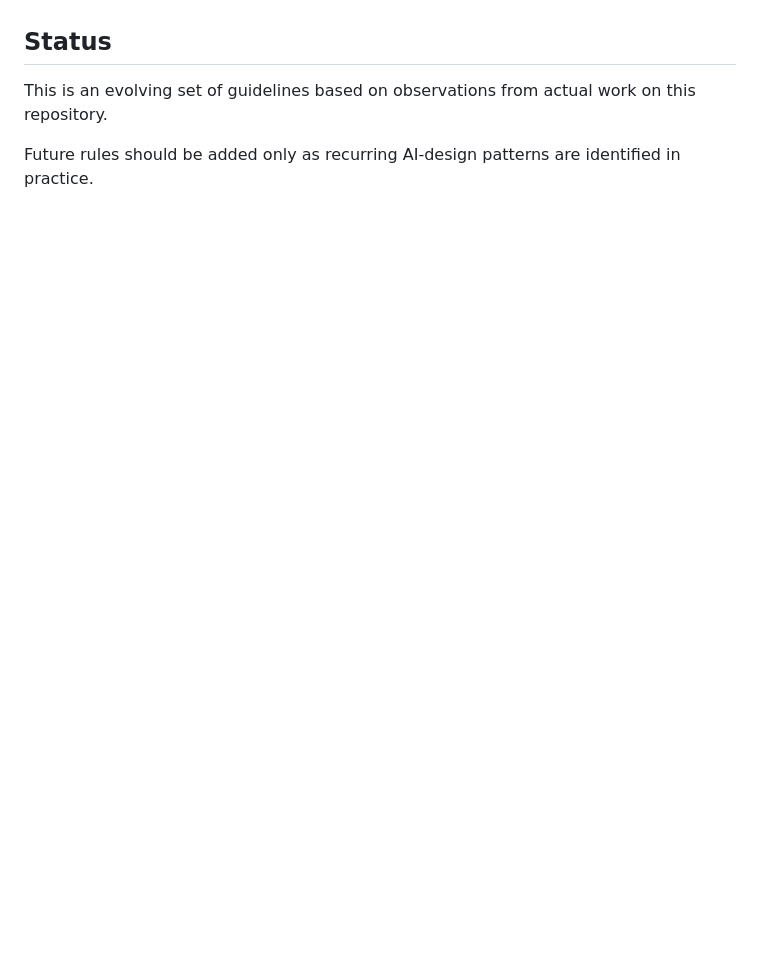
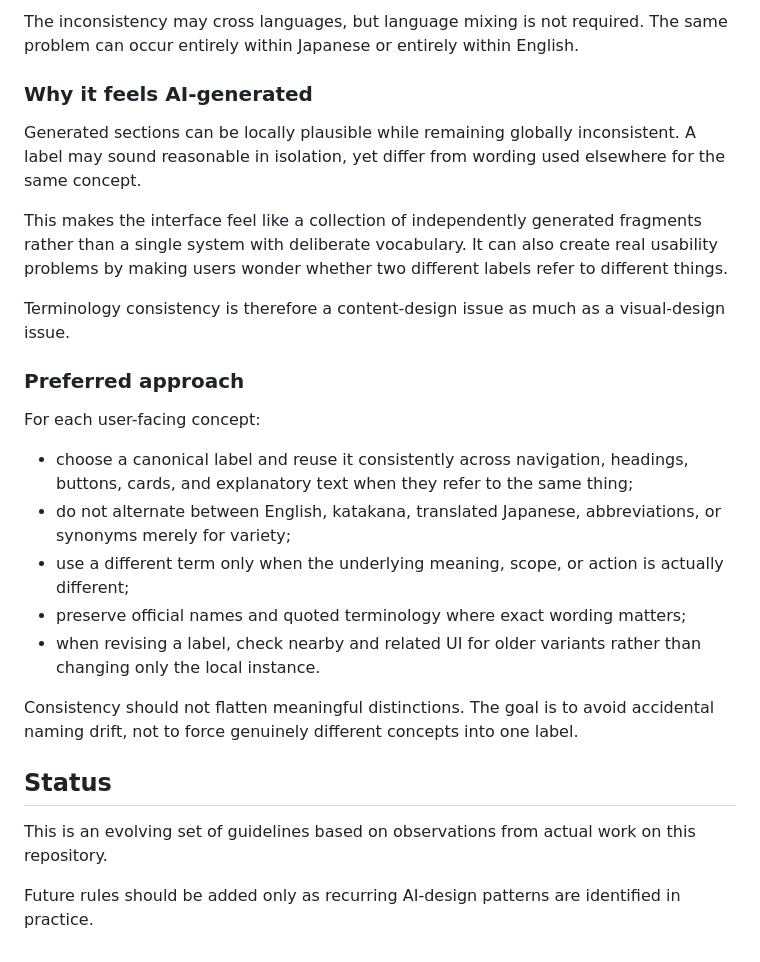
Before and after one commit to stellates/ignorance-driven-learning, a Markdown page: docs/design-guidelines.md, the part around one of its changes. GitHub-like rendering; blank space fills up the shorter version.

```diff
--- a/docs/design-guidelines.md
+++ b/docs/design-guidelines.md
@@ -91,3 +96,24 @@ Language choice should follow the audience and the meaning of the content, not a
+The inconsistency may cross languages, but language mixing is not required. The same problem can occur entirely within Japanese or entirely within English.
+
+### Why it feels AI-generated
+
+Generated sections can be locally plausible while remaining globally inconsistent. A label may sound reasonable in isolation, yet differ from wording used elsewhere for the same concept.
+
+This makes the interface feel like a collection of independently generated fragments rather than a single system with deliberate vocabulary. It can also create real usability problems by making users wonder whether two different labels refer to different things.
+
+Terminology consistency is therefore a content-design issue as much as a visual-design issue.
+
+### Preferred approach
+
+For each user-facing concept:
+
+- choose a canonical label and reuse it consistently across navigation, headings, buttons, cards, and explanatory text when they refer to the same thing;
+- do not alternate between English, katakana, translated Japanese, abbreviations, or synonyms merely for variety;
+- use a different term only when the underlying meaning, scope, or action is actually different;
+- preserve official names and quoted terminology where exact wording matters;
+- when revising a label, check nearby and related UI for older variants rather than changing only the local instance.
+
+Consistency should not flatten meaningful distinctions. The goal is to avoid accidental naming drift, not to force genuinely different concepts into one label.
 
 ## Status
 
```
Also changed, not shown: other parts of docs/design-guidelines.md (+28 -23 lines).
